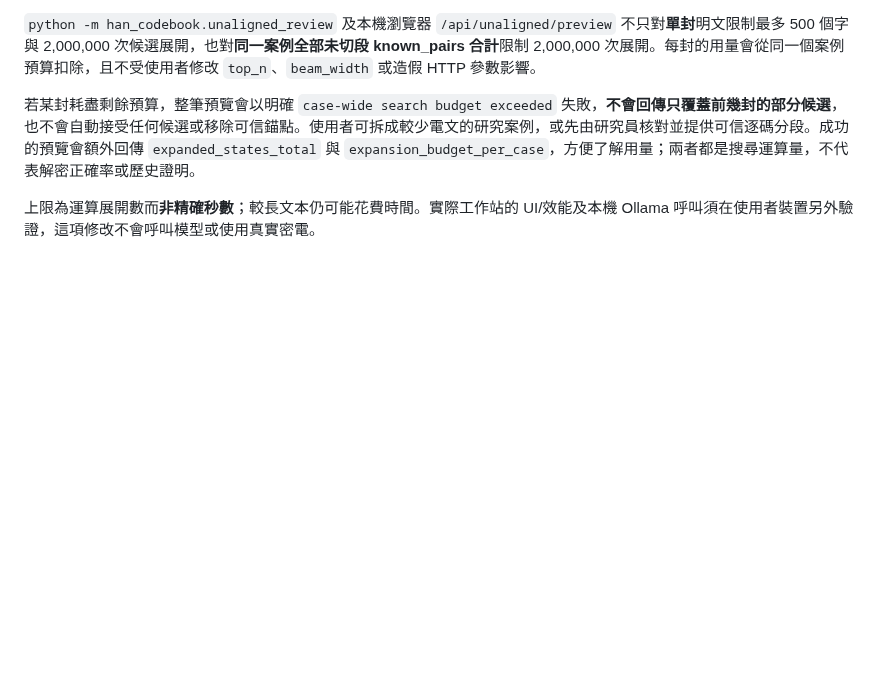
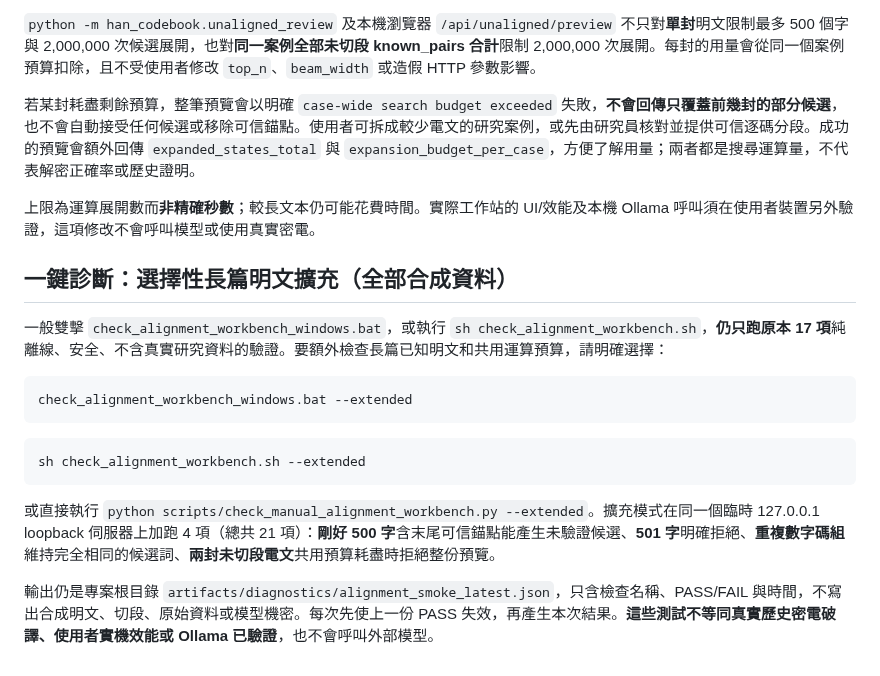
Before and after one commit to hun186/han-codebook-agent, a Markdown page: benchmarks/README.md, the part around the change. GitHub-like rendering; blank space fills up the shorter version.

Commit message:
docs: explain optional 21-check long-text smoke

````diff
--- a/benchmarks/README.md
+++ b/benchmarks/README.md
@@ -154,3 +154,19 @@ python -m han_codebook.unaligned_accept \
 若某封耗盡剩餘預算，整筆預覽會以明確 `case-wide search budget exceeded` 失敗，**不會回傳只覆蓋前幾封的部分候選**，也不會自動接受任何候選或移除可信錨點。使用者可拆成較少電文的研究案例，或先由研究員核對並提供可信逐碼分段。成功的預覽會額外回傳 `expanded_states_total` 與 `expansion_budget_per_case`，方便了解用量；兩者都是搜尋運算量，不代表解密正確率或歷史證明。
 
 上限為運算展開數而**非精確秒數**；較長文本仍可能花費時間。實際工作站的 UI/效能及本機 Ollama 呼叫須在使用者裝置另外驗證，這項修改不會呼叫模型或使用真實密電。
+
+## 一鍵診斷：選擇性長篇明文擴充（全部合成資料）
+
+一般雙擊 `check_alignment_workbench_windows.bat`，或執行 `sh check_alignment_workbench.sh`，**仍只跑原本 17 項**純離線、安全、不含真實研究資料的驗證。要額外檢查長篇已知明文和共用運算預算，請明確選擇：
+
+```bat
+check_alignment_workbench_windows.bat --extended
+```
+
+```sh
+sh check_alignment_workbench.sh --extended
+```
+
+或直接執行 `python scripts/check_manual_alignment_workbench.py --extended`。擴充模式在同一個臨時 127.0.0.1 loopback 伺服器上加跑 4 項（總共 21 項）：**剛好 500 字**含末尾可信錨點能產生未驗證候選、**501 字**明確拒絕、**重複數字碼組**維持完全相同的候選詞、**兩封未切段電文**共用預算耗盡時拒絕整份預覽。
+
+輸出仍是專案根目錄 `artifacts/diagnostics/alignment_smoke_latest.json`，只含檢查名稱、PASS/FAIL 與時間，不寫出合成明文、切段、原始資料或模型機密。每次先使上一份 PASS 失效，再產生本次結果。**這些測試不等同真實歷史密電破譯、使用者實機效能或 Ollama 已驗證**，也不會呼叫外部模型。
````
